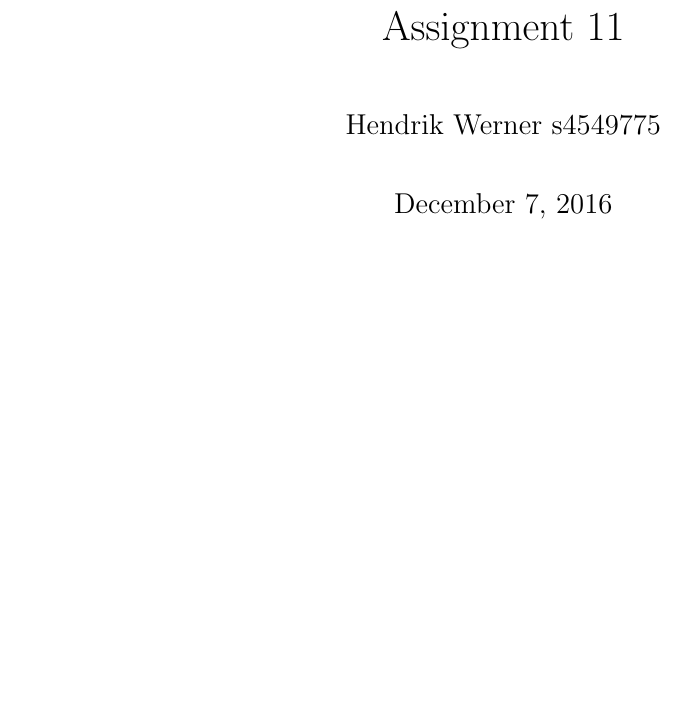
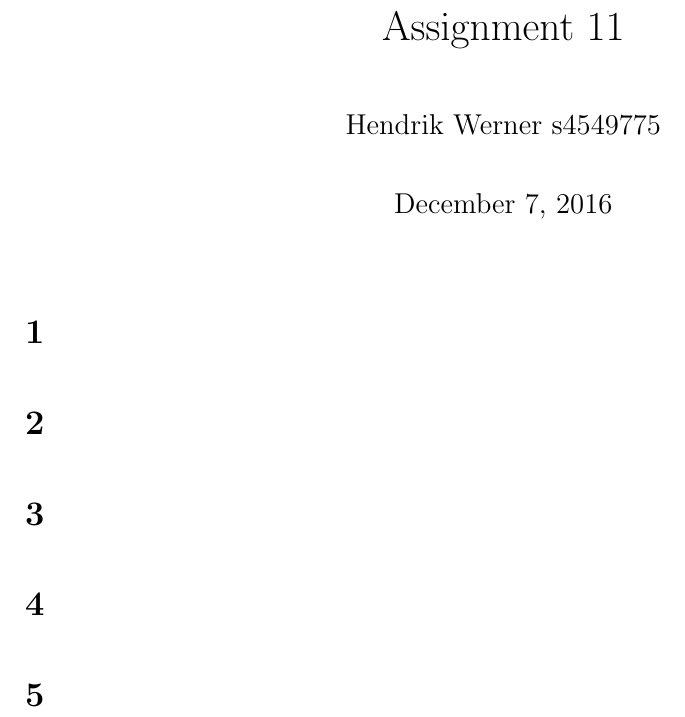
Before and after one commit to deKronkelers/NWI-IBC027_assignment11, a LaTeX problem sheet (answers/assignment11_s4549775.tex): part of the page, cut so that both start at the same text, the shorter picture padded with empty space. Compiled offline with pdfLaTeX.

Commit message:
Add exercise stubs.

```diff
--- a/answers/assignment11_s4549775.tex
+++ b/answers/assignment11_s4549775.tex
@@ -18,4 +18,14 @@
 \begin{document}
 \maketitle
 
+\section{} %1
+
+\section{} %2
+
+\section{} %3
+
+\section{} %4
+
+\section{} %5
+
 \end{document}
```
